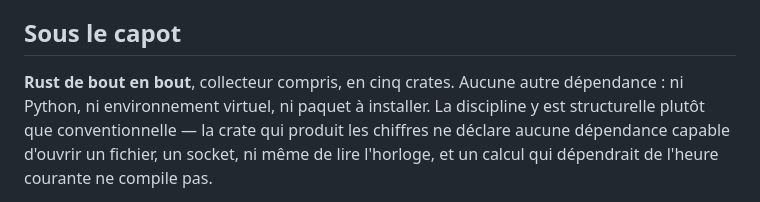
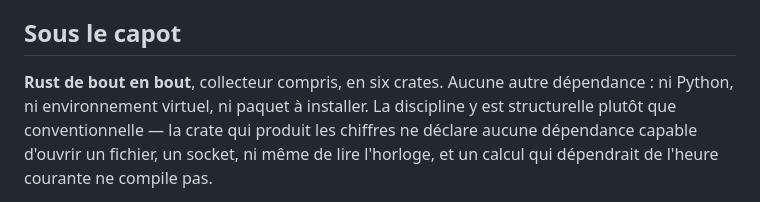
Before and after one commit to TazTheworld/Option-Gamma-Exposure--zero-gamma-level, a Markdown page: README.md, the part around the change. GitHub-like rendering.

```diff
--- a/README.md
+++ b/README.md
@@ -394,7 +394,7 @@ ordre n'est passé nulle part.
 
 ## Sous le capot
 
-**Rust de bout en bout**, collecteur compris, en cinq crates. Aucune autre dépendance :
+**Rust de bout en bout**, collecteur compris, en six crates. Aucune autre dépendance :
 ni Python, ni environnement virtuel, ni paquet à installer. La discipline y est
 structurelle plutôt que conventionnelle — la crate qui produit les chiffres ne déclare
 aucune dépendance capable d'ouvrir un fichier, un socket, ni même de lire l'horloge, et
```
Also changed, not shown: AGENTS.md (+17 -4 lines).
